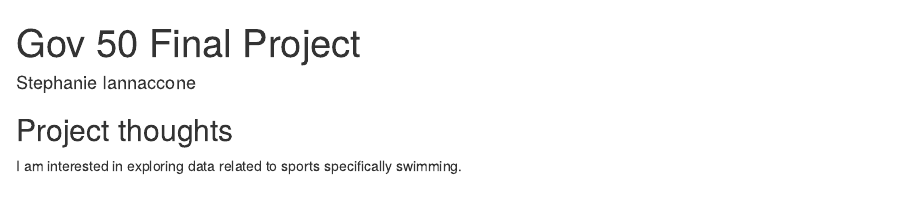
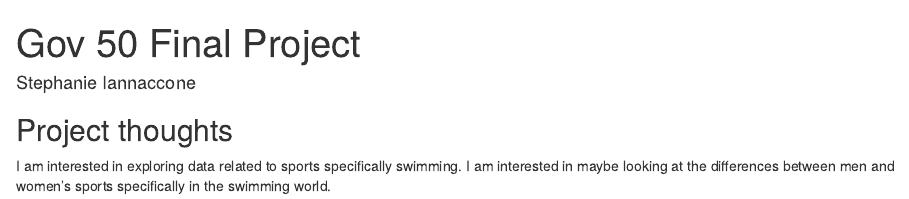
Before and after one commit to stephanieiannaccone/gov50-final-project, an R Markdown document (index.Rmd): the page in a window 1100 px wide, from its top. Rendered offline with R 4.5, knitr and Pandoc, with nearby package versions; drawn as R Markdown's standard HTML page in place of the format the file asks for.

Commit message:
final project idea

```diff
--- a/index.Rmd
+++ b/index.Rmd
@@ -11,4 +11,4 @@ output:
 
 ## Project thoughts
 
-I am interested in exploring data related to sports specifically swimming.
+I am interested in exploring data related to sports specifically swimming. I am interested in maybe looking at the differences between men and women's sports specifically in the swimming world.
```
